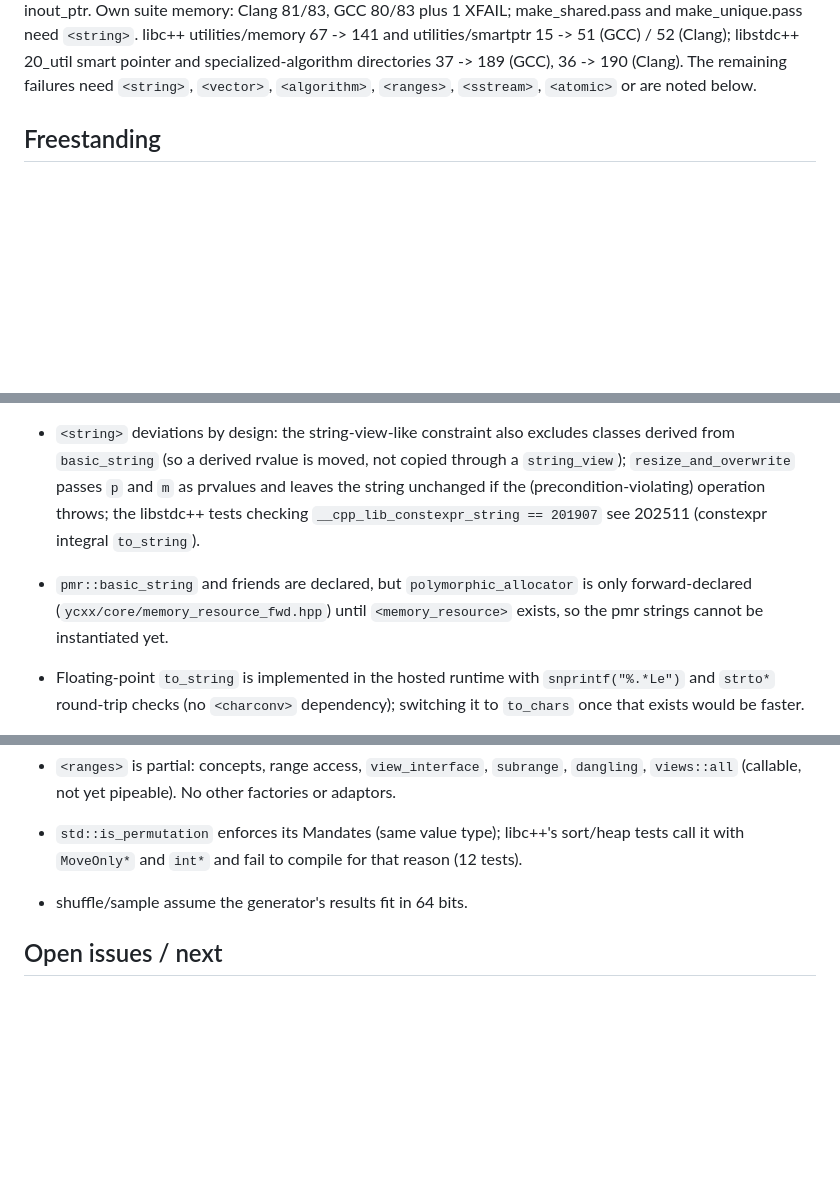
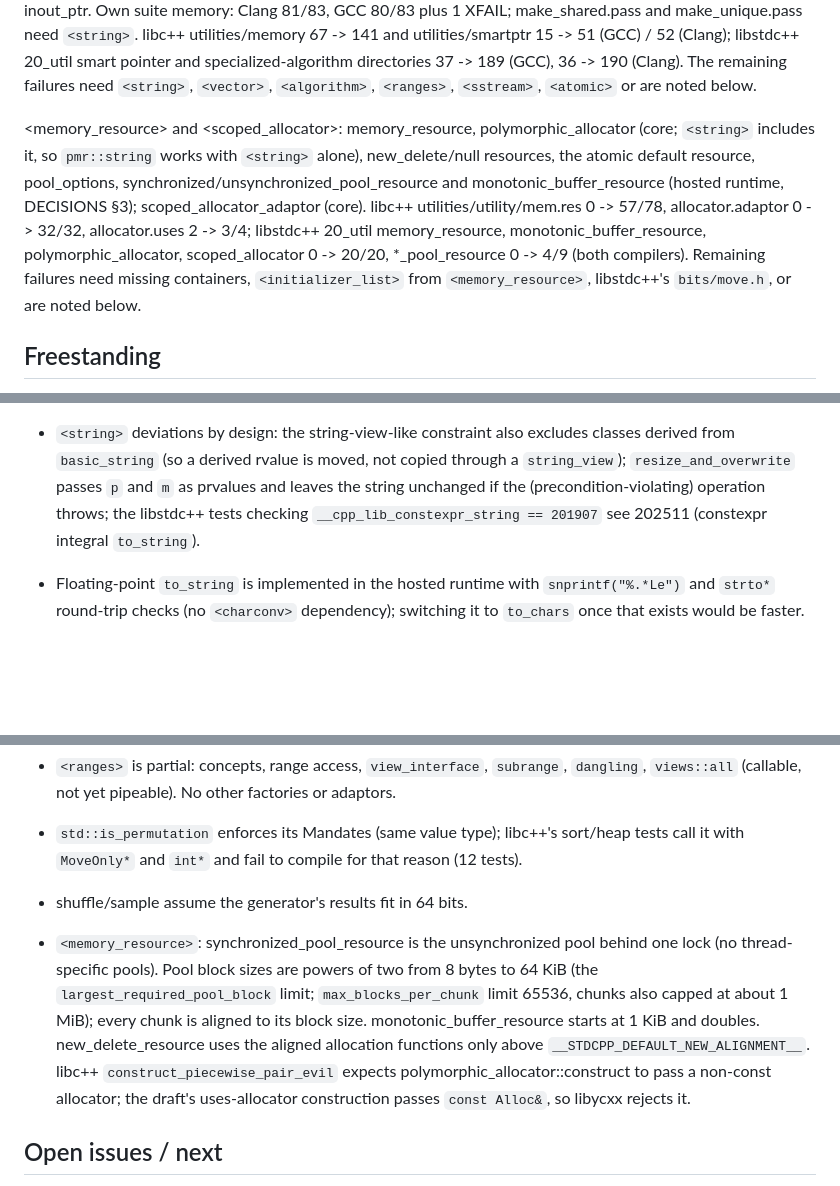
Before and after one commit to yrashk/libycxx, a Markdown page: STATUS.md, 3 parts joined by grey strips. GitHub-like rendering; blank space fills up the shorter version.

Commit message:
STATUS: <memory_resource> and <scoped_allocator>
Co-Authored-By: Claude Opus 5.5 <noreply@anthropic.com>

```diff
--- a/STATUS.md
+++ b/STATUS.md
@@ -61,6 +61,16 @@ make_shared.pass and make_unique.pass need `<string>`. libc++ utilities/memory
 67 -> 141 and utilities/smartptr 15 -> 51 (GCC) / 52 (Clang); libstdc++ 20_util smart pointer
 and specialized-algorithm directories 37 -> 189 (GCC), 36 -> 190 (Clang). The remaining failures
 need `<string>`, `<vector>`, `<algorithm>`, `<ranges>`, `<sstream>`, `<atomic>` or are noted below.
+
+<memory_resource> and <scoped_allocator>: memory_resource, polymorphic_allocator (core; `<string>`
+includes it, so `pmr::string` works with `<string>` alone), new_delete/null resources, the atomic
+default resource, pool_options, synchronized/unsynchronized_pool_resource and
+monotonic_buffer_resource (hosted runtime, DECISIONS §3); scoped_allocator_adaptor (core).
+libc++ utilities/utility/mem.res 0 -> 57/78, allocator.adaptor 0 -> 32/32, allocator.uses
+2 -> 3/4; libstdc++ 20_util memory_resource, monotonic_buffer_resource, polymorphic_allocator,
+scoped_allocator 0 -> 20/20, *_pool_resource 0 -> 4/9 (both compilers). Remaining failures
+need missing containers, `<initializer_list>` from `<memory_resource>`, libstdc++'s
+`bits/move.h`, or are noted below.
 
 ## Freestanding
 `tools/check_freestanding.sh`: every core header compiles with `-ffreestanding -nostdlib -nostdinc
@@ -182,9 +192,6 @@ Deprecated and removed features are not implemented (`is_pod`, `is_trivial`, `al
   `resize_and_overwrite` passes `p` and `m` as prvalues and leaves the string unchanged if the
   (precondition-violating) operation throws; the libstdc++ tests checking
   `__cpp_lib_constexpr_string == 201907` see 202511 (constexpr integral `to_string`).
-- `pmr::basic_string` and friends are declared, but `polymorphic_allocator` is only
-  forward-declared (`ycxx/core/memory_resource_fwd.hpp`) until `<memory_resource>` exists, so
-  the pmr strings cannot be instantiated yet.
 - Floating-point `to_string` is implemented in the hosted runtime with `snprintf("%.*Le")` and
   `strto*` round-trip checks (no `<charconv>` dependency); switching it to `to_chars` once that
   exists would be faster.
@@ -204,6 +211,15 @@ Deprecated and removed features are not implemented (`is_pod`, `is_trivial`, `al
   it with `MoveOnly*` and `int*` and fail to compile for that reason (12 tests).
 - shuffle/sample assume the generator's results fit in 64 bits.
 
+- `<memory_resource>`: synchronized_pool_resource is the unsynchronized pool behind one lock
+  (no thread-specific pools). Pool block sizes are powers of two from 8 bytes to 64 KiB (the
+  `largest_required_pool_block` limit; `max_blocks_per_chunk` limit 65536, chunks also capped
+  at about 1 MiB); every chunk is aligned to its block size. monotonic_buffer_resource starts
+  at 1 KiB and doubles. new_delete_resource uses the aligned allocation functions only above
+  `__STDCPP_DEFAULT_NEW_ALIGNMENT__`. libc++ `construct_piecewise_pair_evil` expects
+  polymorphic_allocator::construct to pass a non-const allocator; the draft's uses-allocator
+  construction passes `const Alloc&`, so libycxx rejects it.
+
 ## Open issues / next
 - Phase 2 is complete. The ABI runtime (src/abi) replaced libsupc++: broad sweep 4483 -> 4535
   passes with no regressions.
```
